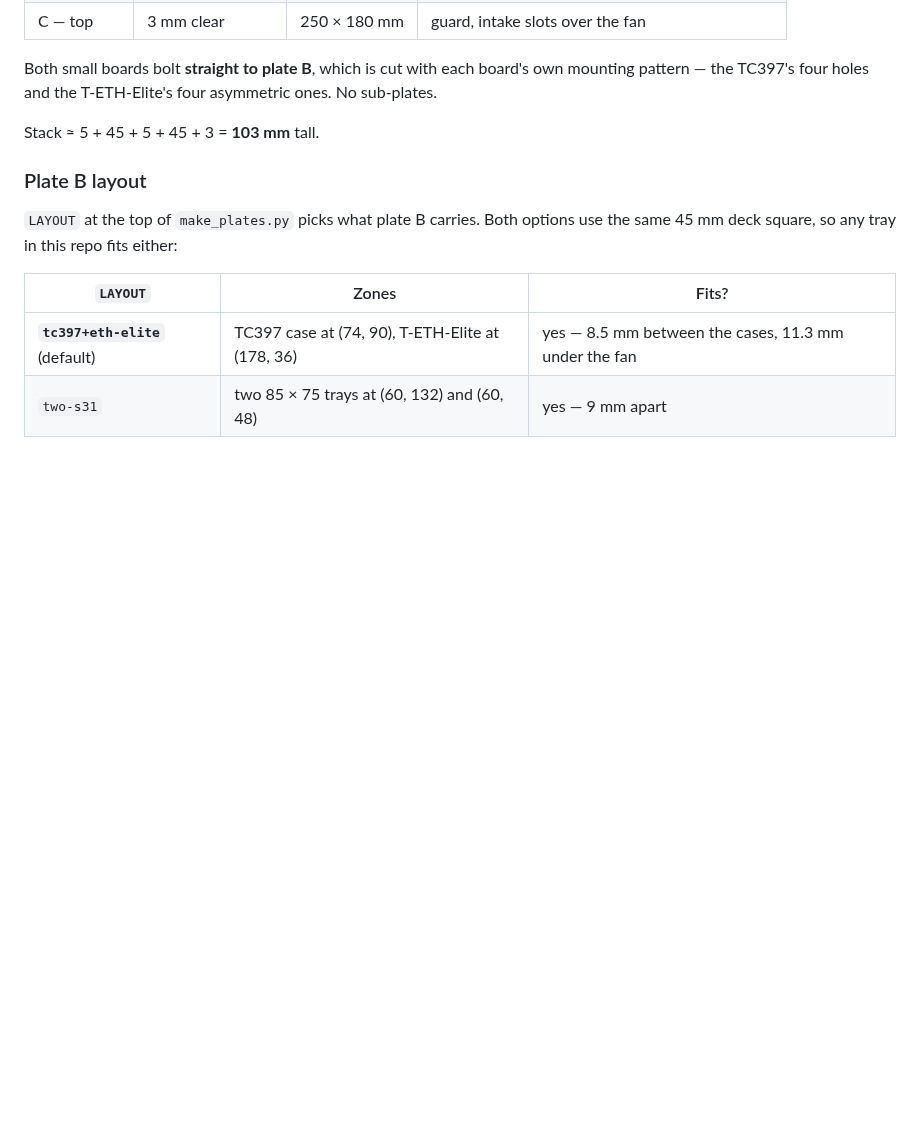
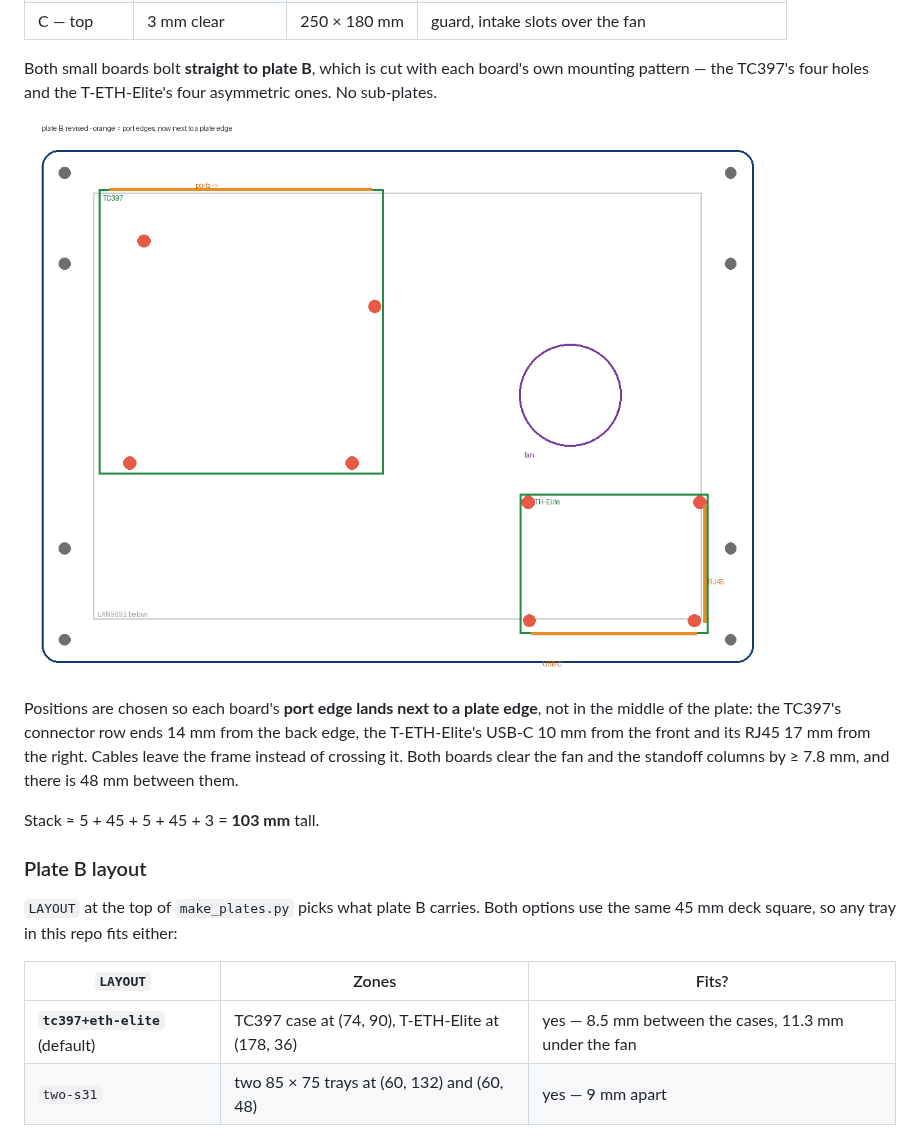
Before and after one commit to hwkim3330/stl-model, a Markdown page: acrylic-frame/README.md, the part around the change. Drawn GitHub-style; pictures changed too: acrylic-frame/img/plateB_layout.png (added); blank space fills up the shorter version.

Commit message:
Reposition the boards on plate B so their ports face a plate edge
You were right that the middle plate looked wrong. The zone centres were
inherited from when those modules were printed cases, and once the boards went
on bare they were badly placed: the TC397's connector row ended up at plate
y=140 with 40 mm of acrylic still in front of it, and the T-ETH-Elite's RJ45 at
x=210 with another 40 mm beyond, while the whole top-right quadrant sat empty.
Every cable would have had to cross the plate before leaving it.

TC397 moves to (70, 116) and the T-ETH-Elite to (201.1, 34.6). Now the TC397's
ports are 14 mm from the back edge, the T-ETH-Elite's USB-C 10 mm from the front
and its RJ45 17 mm from the right. Both clear the fan and the standoff columns
by at least 7.8 mm, board holes keep an 11.1 mm web to the nearest column, and
the two boards are 48 mm apart.

Nothing else moved: same three plates, 52 fasteners, same webs.

```diff
--- a/acrylic-frame/README.md
+++ b/acrylic-frame/README.md
@@ -61,6 +61,14 @@ nothing else in the design changes.
 Both small boards bolt **straight to plate B**, which is cut with each board's
 own mounting pattern — the TC397's four holes and the T-ETH-Elite's four
 asymmetric ones. No sub-plates.
+
+![plate B layout](img/plateB_layout.png)
+
+Positions are chosen so each board's **port edge lands next to a plate edge**,
+not in the middle of the plate: the TC397's connector row ends 14 mm from the
+back edge, the T-ETH-Elite's USB-C 10 mm from the front and its RJ45 17 mm from
+the right. Cables leave the frame instead of crossing it. Both boards clear the
+fan and the standoff columns by ≥ 7.8 mm, and there is 48 mm between them.
 
 Stack ≈ 5 + 45 + 5 + 45 + 3 = **103 mm** tall.
 
```
Also changed, not shown: acrylic-frame/img/assembly.png, acrylic-frame/img/assembly_front.png, acrylic-frame/img/exploded.png, 5 other files.
